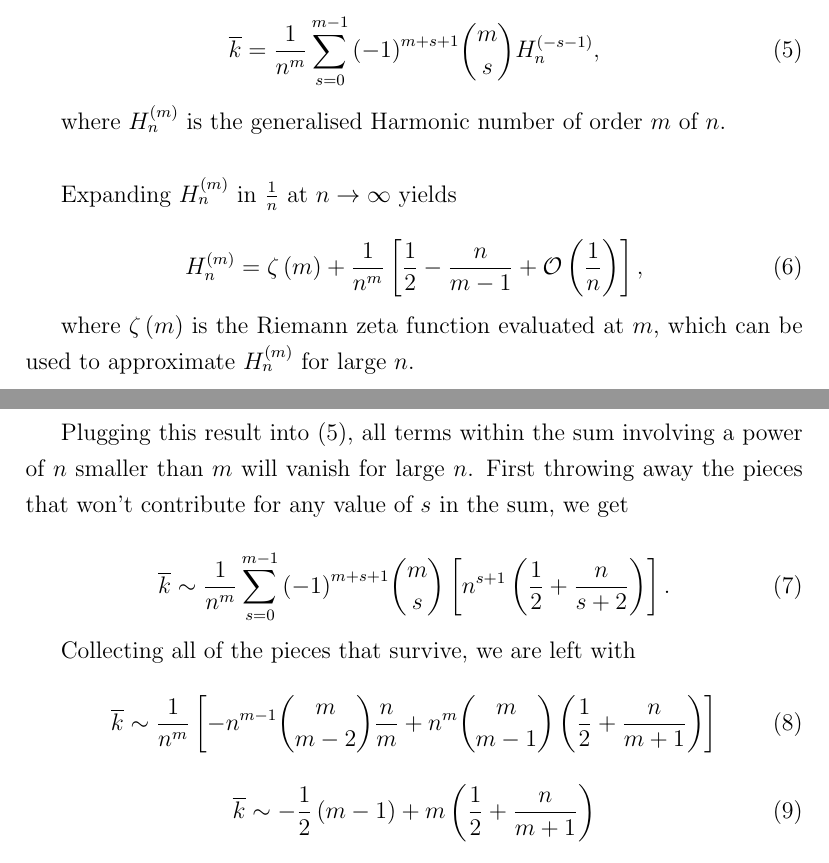
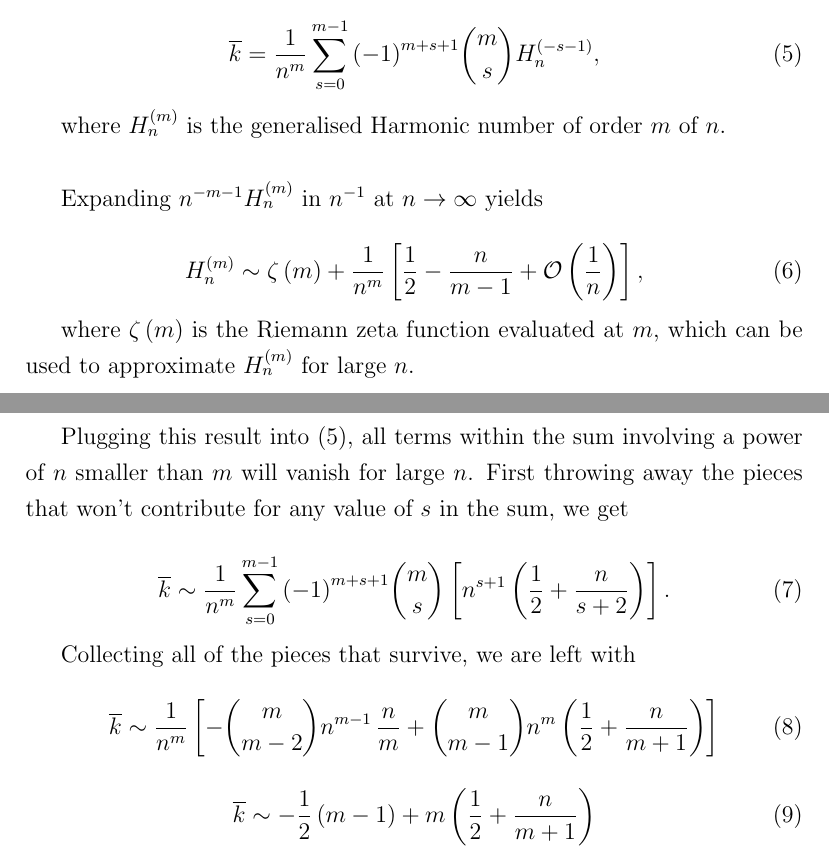
Before and after one commit to tomdodd4598/Parker-Advantage-Dice-Conjecture, a LaTeX document (ParkerAdvantageDiceConjecture.tex): two parts of pages 1 and 2 of 2, joined at a grey line, cut so that both start at the same text. Compiled offline with pdfLaTeX.

Commit message:
Update ParkerAdvantageDiceConjecture.tex

```diff
--- a/ParkerAdvantageDiceConjecture.tex
+++ b/ParkerAdvantageDiceConjecture.tex
@@ -69,11 +69,11 @@ To calculate the mean, we have a sum over $k$ weighted by the probabilities,
 where $H_n^{\left(m\right)}$ is the generalised Harmonic number of order $m$ of $n$.
 \newline
 
-Expanding $H_n^{\left(m\right)}$ in $\frac{1}{n}$ at $n \to \infty$ yields
+Expanding $n^{-m-1} H_n^{\left(m\right)}$ in $n^{-1}$ at $n \to \infty$ yields
 
 \begin{equation}
     H_n^{\left(m\right)}
-    = \zeta \left(m\right) + \frac{1}{n^m} \left[\frac{1}{2} - \frac{n}{m-1} + \mathcal{O} \left(\frac{1}{n}\right)\right],
+    \sim \zeta \left(m\right) + \frac{1}{n^m} \left[\frac{1}{2} - \frac{n}{m-1} + \mathcal{O} \left(\frac{1}{n}\right)\right],
 \end{equation}
 
 where $\zeta \left(m\right)$ is the Riemann zeta function evaluated at $m$, which can be used to approximate $H_n^{\left(m\right)}$ for large $n$.
@@ -90,7 +90,7 @@ Collecting all of the pieces that survive, we are left with
 
 \begin{equation}
     \overline{k}
-    \sim \frac{1}{n^m} \left[-n^{m-1} \binom{m}{m-2} \frac{n}{m} + n^m \binom{m}{m-1} \left(\frac{1}{2} + \frac{n}{m+1}\right)\right]
+    \sim \frac{1}{n^m} \left[-\binom{m}{m-2} n^{m-1} \, \frac{n}{m} + \binom{m}{m-1} n^m \left(\frac{1}{2} + \frac{n}{m+1}\right)\right]
 \end{equation}
 
 \begin{equation}
```
